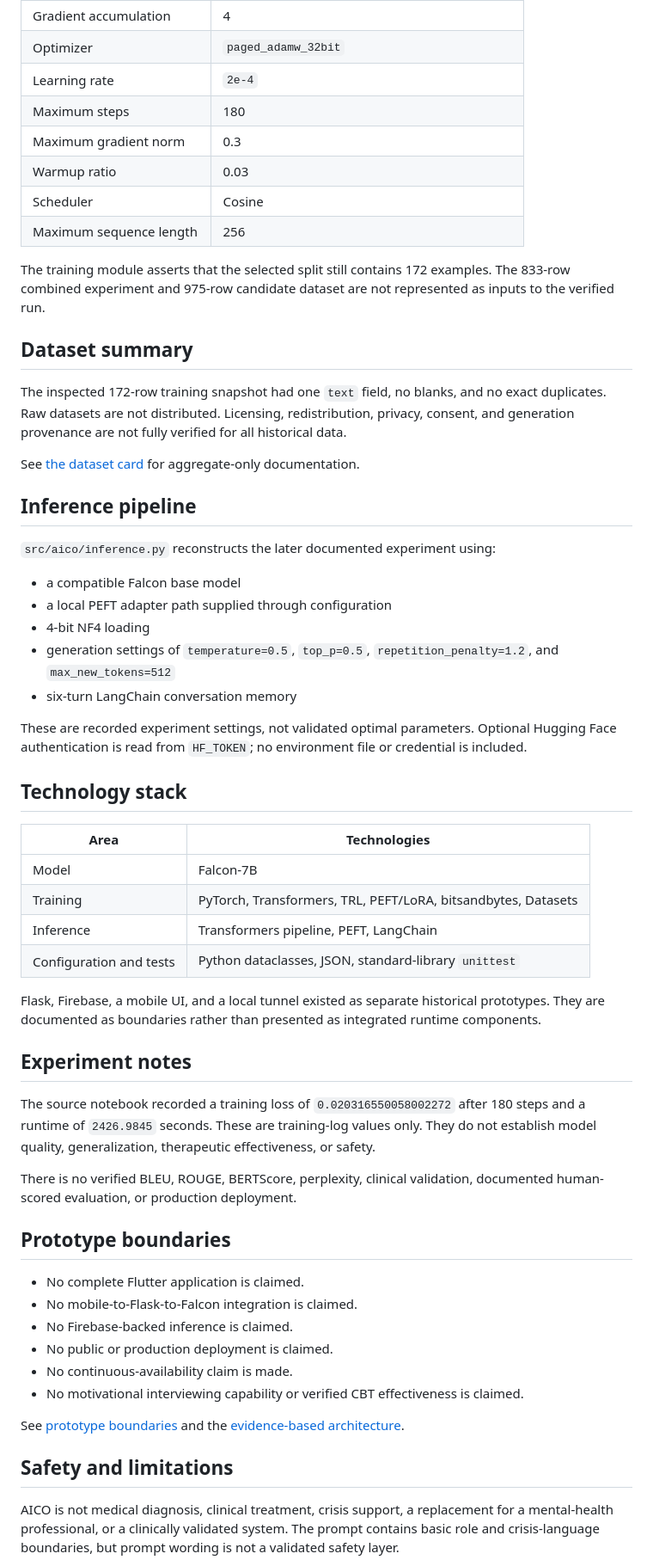
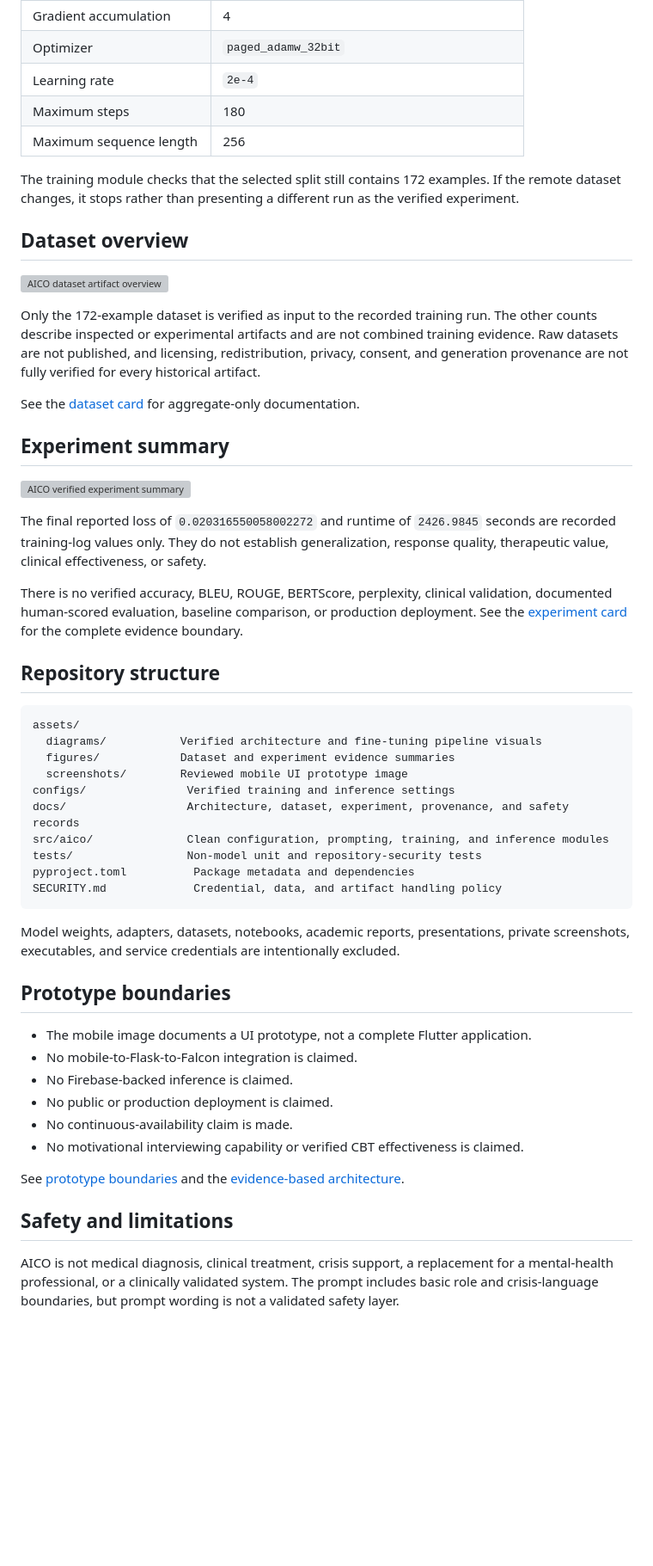
Before and after one commit to morissameh/AI-Psychotherapy-AICO, a Markdown page: README.md, the part around one of its changes. Shown at 86% size. Rendered like a GitHub page; blank space fills up the shorter version; grey boxes are pictures that could not be loaded.

````diff
--- a/README.md
+++ b/README.md
@@ -49,62 +65,56 @@ explicit function call and compatible user-supplied compute and artifacts.
 | Optimizer | `paged_adamw_32bit` |
 | Learning rate | `2e-4` |
 | Maximum steps | 180 |
-| Maximum gradient norm | 0.3 |
-| Warmup ratio | 0.03 |
-| Scheduler | Cosine |
 | Maximum sequence length | 256 |
 
-The training module asserts that the selected split still contains 172 examples. The
-833-row combined experiment and 975-row candidate dataset are not represented as inputs to
-the verified run.
+The training module checks that the selected split still contains 172 examples. If the
+remote dataset changes, it stops rather than presenting a different run as the verified
+experiment.
 
-## Dataset summary
+## Dataset overview
 
-The inspected 172-row training snapshot had one `text` field, no blanks, and no exact
-duplicates. Raw datasets are not distributed. Licensing, redistribution, privacy, consent,
-and generation provenance are not fully verified for all historical data.
+![AICO dataset artifact overview](assets/figures/dataset-artifact-overview.svg)
 
-See [the dataset card](docs/dataset-card.md) for aggregate-only documentation.
+Only the 172-example dataset is verified as input to the recorded training run. The other
+counts describe inspected or experimental artifacts and are not combined training
+evidence. Raw datasets are not published, and licensing, redistribution, privacy,
+consent, and generation provenance are not fully verified for every historical artifact.
 
-## Inference pipeline
+See the [dataset card](docs/dataset-card.md) for aggregate-only documentation.
 
-`src/aico/inference.py` reconstructs the later documented experiment using:
+## Experiment summary
 
-- a compatible Falcon base model
-- a local PEFT adapter path supplied through configuration
-- 4-bit NF4 loading
-- generation settings of `temperature=0.5`, `top_p=0.5`,
-  `repetition_penalty=1.2`, and `max_new_tokens=512`
-- six-turn LangChain conversation memory
+![AICO verified experiment summary](assets/figures/experiment-summary.svg)
 
-These are recorded experiment settings, not validated optimal parameters. Optional Hugging
-Face authentication is read from `HF_TOKEN`; no environment file or credential is included.
+The final reported loss of `0.020316550058002272` and runtime of `2426.9845` seconds are
+recorded training-log values only. They do not establish generalization, response quality,
+therapeutic value, clinical effectiveness, or safety.
 
-## Technology stack
+There is no verified accuracy, BLEU, ROUGE, BERTScore, perplexity, clinical validation,
+documented human-scored evaluation, baseline comparison, or production deployment. See
+the [experiment card](docs/experiment-card.md) for the complete evidence boundary.
 
-| Area | Technologies |
-| --- | --- |
-| Model | Falcon-7B |
-| Training | PyTorch, Transformers, TRL, PEFT/LoRA, bitsandbytes, Datasets |
-| Inference | Transformers pipeline, PEFT, LangChain |
-| Configuration and tests | Python dataclasses, JSON, standard-library `unittest` |
+## Repository structure
 
-Flask, Firebase, a mobile UI, and a local tunnel existed as separate historical
-prototypes. They are documented as boundaries rather than presented as integrated runtime
-components.
+```text
+assets/
+  diagrams/           Verified architecture and fine-tuning pipeline visuals
+  figures/            Dataset and experiment evidence summaries
+  screenshots/        Reviewed mobile UI prototype image
+configs/               Verified training and inference settings
+docs/                  Architecture, dataset, experiment, provenance, and safety records
+src/aico/              Clean configuration, prompting, training, and inference modules
+tests/                 Non-model unit and repository-security tests
+pyproject.toml          Package metadata and dependencies
+SECURITY.md             Credential, data, and artifact handling policy
+```
 
-## Experiment notes
-
-The source notebook recorded a training loss of `0.020316550058002272` after 180 steps and
-a runtime of `2426.9845` seconds. These are training-log values only. They do not establish
-model quality, generalization, therapeutic effectiveness, or safety.
-
-There is no verified BLEU, ROUGE, BERTScore, perplexity, clinical validation, documented
-human-scored evaluation, or production deployment.
+Model weights, adapters, datasets, notebooks, academic reports, presentations, private
+screenshots, executables, and service credentials are intentionally excluded.
 
 ## Prototype boundaries
 
-- No complete Flutter application is claimed.
+- The mobile image documents a UI prototype, not a complete Flutter application.
 - No mobile-to-Flask-to-Falcon integration is claimed.
 - No Firebase-backed inference is claimed.
 - No public or production deployment is claimed.
@@ -117,6 +127,6 @@ See [prototype boundaries](docs/prototype-boundaries.md) and the
 ## Safety and limitations
 
 AICO is not medical diagnosis, clinical treatment, crisis support, a replacement for a
-mental-health professional, or a clinically validated system. The prompt contains basic
+mental-health professional, or a clinically validated system. The prompt includes basic
 role and crisis-language boundaries, but prompt wording is not a validated safety layer.
 
````
Also changed, not shown: other parts of README.md (+43 -41 lines), assets/screenshots/aico-mobile-ui-prototype.jpeg (added), 6 other files.
